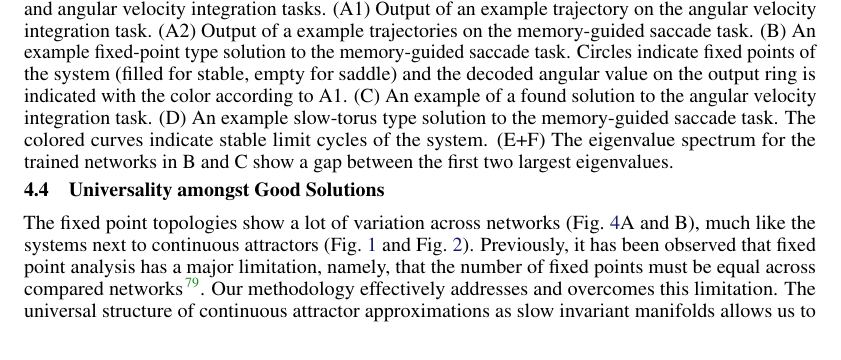
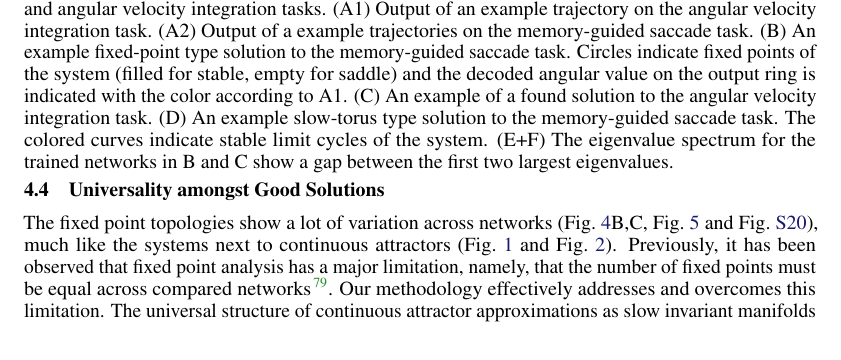
Before and after one commit to Asagodi/topological_diversity, a LaTeX paper (Stability/NeurIPS2024/neurips_2024.tex): part of page 8 of 53, cut so that both start at the same text. Compiled offline with pdfLaTeX.

Commit message:
fp fig ref

```diff
--- a/Stability/NeurIPS2024/neurips_2024.tex
+++ b/Stability/NeurIPS2024/neurips_2024.tex
@@ -618,7 +618,7 @@ This implies that normal hyperbolicity for these trained networks holds.
 \vspace{-.8cm}
 
 \subsection{Universality amongst Good Solutions}
-The fixed point topologies show a lot of variation across networks (Fig.~\ref{fig:fastslow_decomposition}A and B),
+The fixed point topologies show a lot of variation across networks (Fig.~\ref{fig:fastslow_decomposition}B,C, Fig.~\ref{fig:angular_loss} and Fig.~\ref{fig:im_all}),
  much like the systems next to continuous attractors (Fig.~\ref{fig:lara_bifurcations} and Fig.~\ref{fig:bio_rings}).
 Previously, it has been observed that fixed point analysis has a major limitation, namely, that the number of fixed points must be equal across compared networks  \citep{maheswaranathan2019universality}.
 Our methodology effectively addresses and overcomes this limitation.
```
